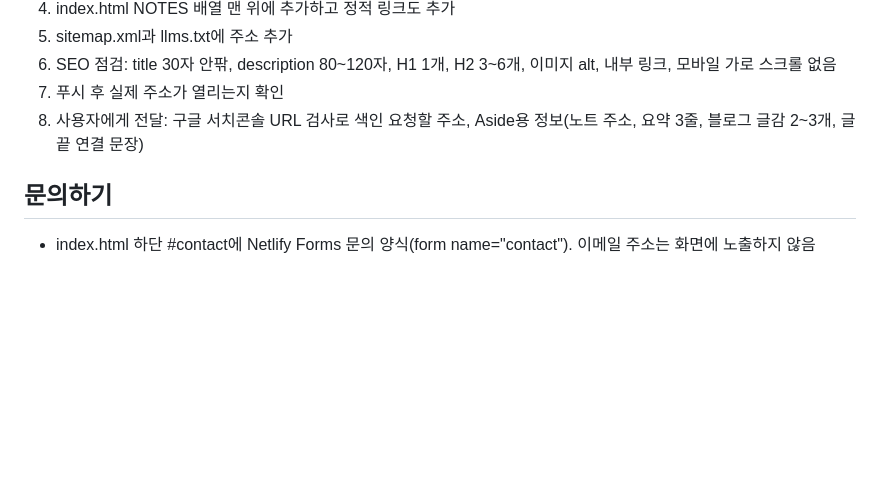
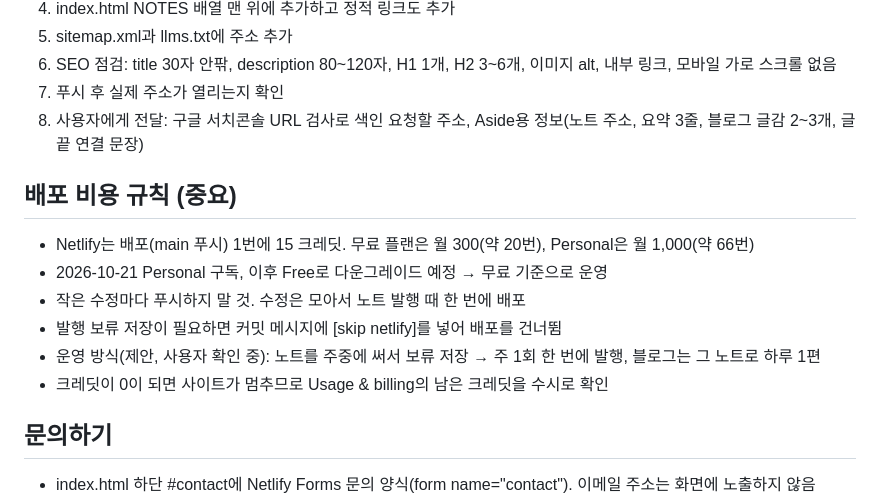
Before and after one commit to feelgood282/iamoharu, a Markdown page: CLAUDE.md, the part around the change. Drawn GitHub-style; blank space fills up the shorter version.

Commit message:
운영 안내에 배포 비용 규칙 추가 (대기 중 수정 함께 배포)
Co-Authored-By: Claude Opus 5.5 <noreply@anthropic.com>
Claude-Session: https://claude.ai/code/session_016zPBMTMdYjTKqz69VLvSS3

```diff
--- a/CLAUDE.md
+++ b/CLAUDE.md
@@ -45,6 +45,14 @@
 7. 푸시 후 실제 주소가 열리는지 확인
 8. 사용자에게 전달: 구글 서치콘솔 URL 검사로 색인 요청할 주소, Aside용 정보(노트 주소, 요약 3줄, 블로그 글감 2~3개, 글 끝 연결 문장)
 
+## 배포 비용 규칙 (중요)
+- Netlify는 배포(main 푸시) 1번에 15 크레딧. 무료 플랜은 월 300(약 20번), Personal은 월 1,000(약 66번)
+- 2026-10-21 Personal 구독, 이후 Free로 다운그레이드 예정 → 무료 기준으로 운영
+- 작은 수정마다 푸시하지 말 것. 수정은 모아서 노트 발행 때 한 번에 배포
+- 발행 보류 저장이 필요하면 커밋 메시지에 [skip netlify]를 넣어 배포를 건너뜀
+- 운영 방식(제안, 사용자 확인 중): 노트를 주중에 써서 보류 저장 → 주 1회 한 번에 발행, 블로그는 그 노트로 하루 1편
+- 크레딧이 0이 되면 사이트가 멈추므로 Usage & billing의 남은 크레딧을 수시로 확인
+
 ## 문의하기
 - index.html 하단 #contact에 Netlify Forms 문의 양식(form name="contact"). 이메일 주소는 화면에 노출하지 않음
 - 접수 후 /thanks(thanks.html, noindex)로 이동. 알림 메일 수신 주소는 Netlify 화면에서 사용자가 설정
```
